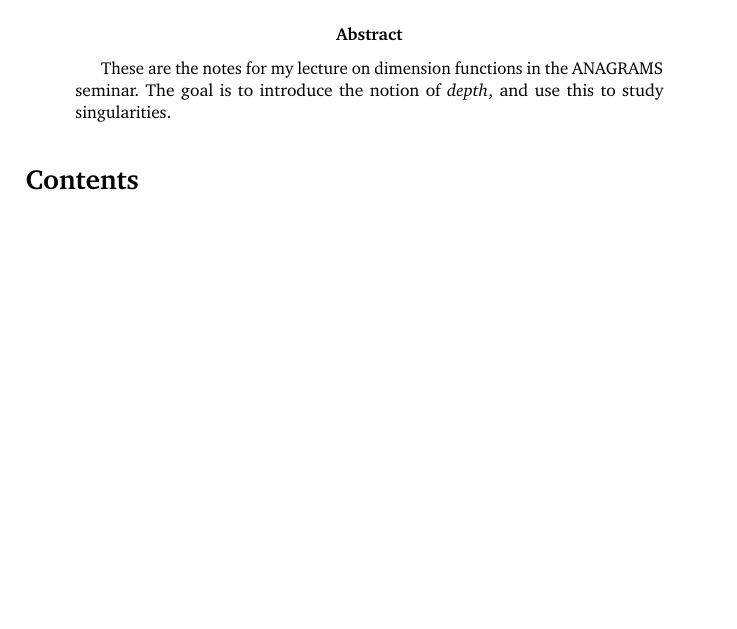
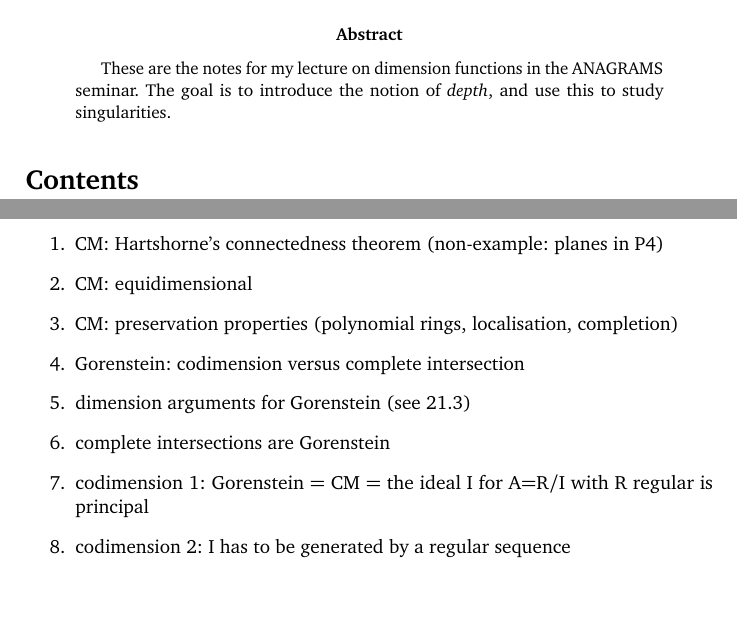
Before and after one commit to pbelmans/ANAGRAMS-dimension-functions, a LaTeX paper (notes.tex): part of the page before the commit and two parts of pages 1 and 2 of 2 after it, the two joined at a grey line, cut so that both start at the same text, the shorter picture padded with empty space. Compiled offline with pdfLaTeX.

Commit message:
Some random ideas from looking at Eisenbud's algebra book

```diff
--- a/notes.tex
+++ b/notes.tex
@@ -18,6 +18,16 @@
 
 \clearpage
 
+\begin{enumerate}
+  \item CM: Hartshorne's connectedness theorem (non-example: planes in P4)
+  \item CM: equidimensional
+  \item CM: preservation properties (polynomial rings, localisation, completion)
+  \item Gorenstein: codimension versus complete intersection
+  \item dimension arguments for Gorenstein (see 21.3)
+  \item complete intersections are Gorenstein
+  \item codimension 1: Gorenstein = CM = the ideal I for A=R/I with R regular is principal
+  \item codimension 2: I has to be generated by a regular sequence
+\end{enumerate}
 
 \printbibliography
 
```
